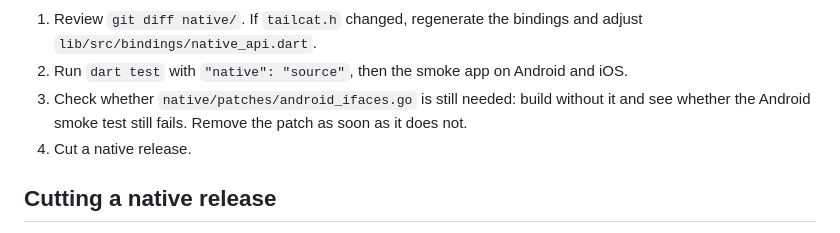
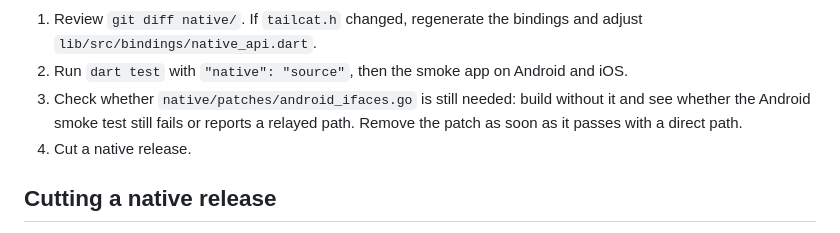
Before and after one commit to velzosoft/libtailcat, a Markdown page: CONTRIBUTING.md, the part around the change. Rendered like a GitHub page.

```diff
--- a/CONTRIBUTING.md
+++ b/CONTRIBUTING.md
@@ -126,8 +126,8 @@ are copies of upstream's. Then:
 2. Run `dart test` with `"native": "source"`, then the smoke app on Android
    and iOS.
 3. Check whether `native/patches/android_ifaces.go` is still needed: build
-   without it and see whether the Android smoke test still fails. Remove the
-   patch as soon as it does not.
+   without it and see whether the Android smoke test still fails or reports a
+   relayed path. Remove the patch as soon as it passes with a direct path.
 4. Cut a native release.
 
 ## Cutting a native release
```
Also changed, not shown: README.md (+1 -1 lines), video/tailcat-demo-poster.jpg (added), 6 other files.
